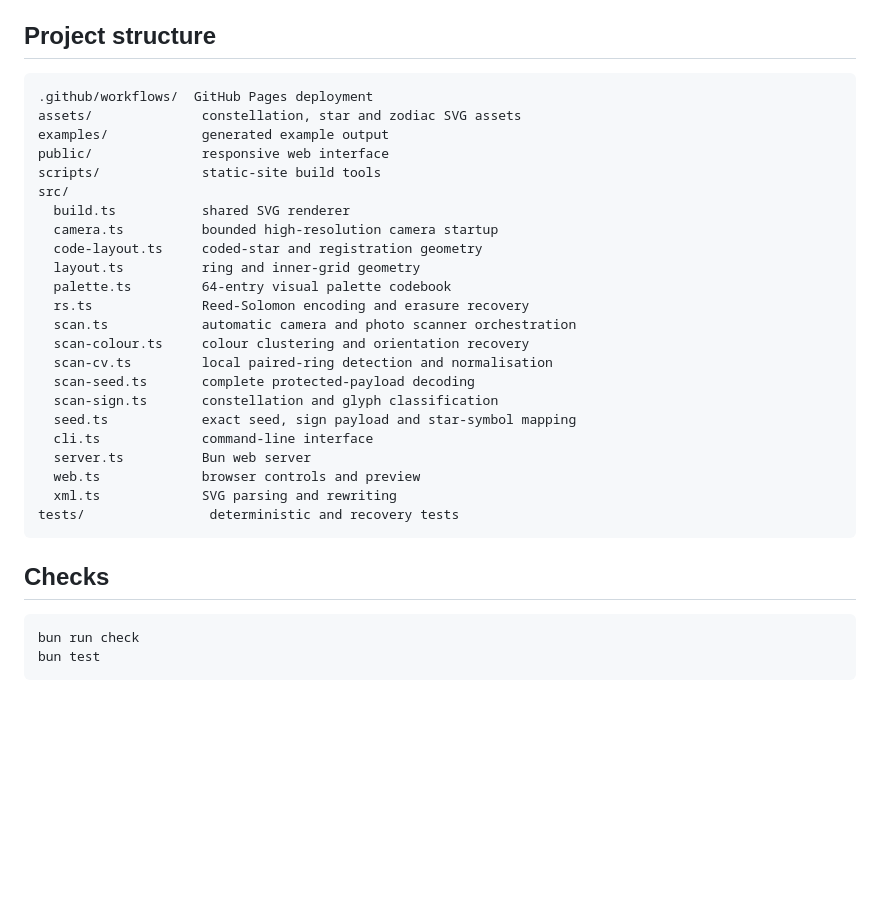
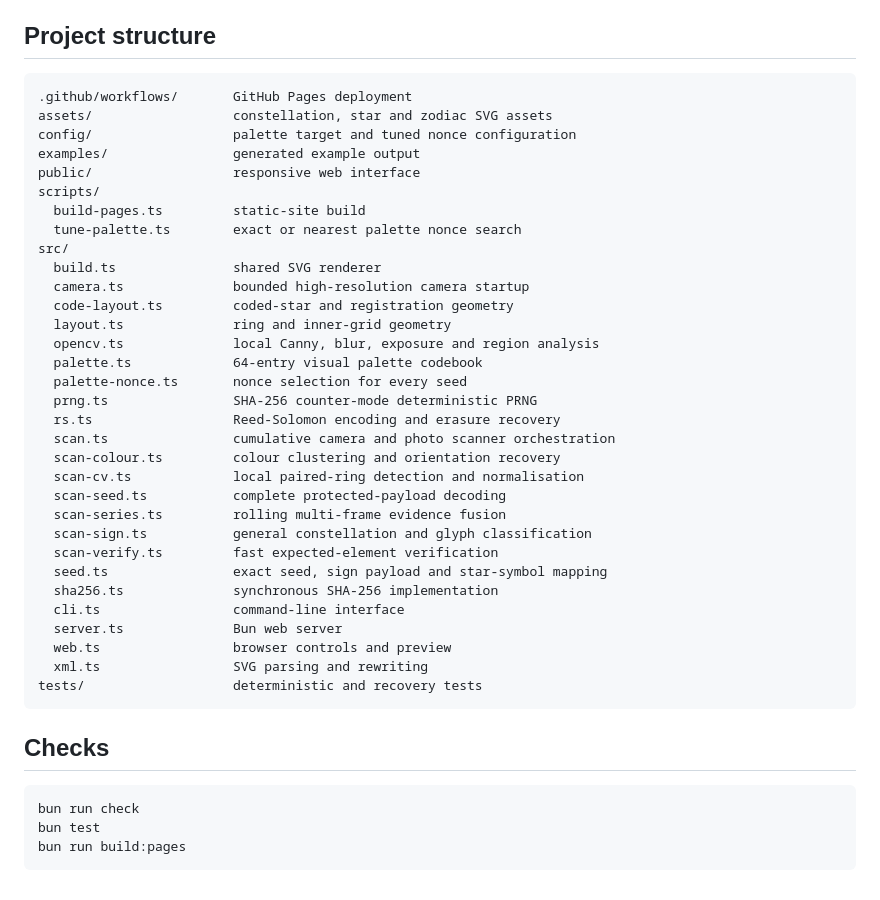
Before and after one commit to Online-Arcana/astral-identicons, a Markdown page: README.md, the part around one of its changes. GitHub-like rendering; blank space fills up the shorter version.

````diff
--- a/README.md
+++ b/README.md
@@ -156,29 +188,38 @@ Every generated identicon is:
 ## Project structure
 
 ```text
-.github/workflows/  GitHub Pages deployment
-assets/              constellation, star and zodiac SVG assets
-examples/            generated example output
-public/              responsive web interface
-scripts/             static-site build tools
+.github/workflows/       GitHub Pages deployment
+assets/                  constellation, star and zodiac SVG assets
+config/                  palette target and tuned nonce configuration
+examples/                generated example output
+public/                  responsive web interface
+scripts/
+  build-pages.ts         static-site build
+  tune-palette.ts        exact or nearest palette nonce search
 src/
-  build.ts           shared SVG renderer
-  camera.ts          bounded high-resolution camera startup
-  code-layout.ts     coded-star and registration geometry
-  layout.ts          ring and inner-grid geometry
-  palette.ts         64-entry visual palette codebook
-  rs.ts              Reed-Solomon encoding and erasure recovery
-  scan.ts            automatic camera and photo scanner orchestration
-  scan-colour.ts     colour clustering and orientation recovery
-  scan-cv.ts         local paired-ring detection and normalisation
-  scan-seed.ts       complete protected-payload decoding
-  scan-sign.ts       constellation and glyph classification
-  seed.ts            exact seed, sign payload and star-symbol mapping
-  cli.ts             command-line interface
-  server.ts          Bun web server
-  web.ts             browser controls and preview
-  xml.ts             SVG parsing and rewriting
-tests/                deterministic and recovery tests
+  build.ts               shared SVG renderer
+  camera.ts              bounded high-resolution camera startup
+  code-layout.ts         coded-star and registration geometry
+  layout.ts              ring and inner-grid geometry
+  opencv.ts              local Canny, blur, exposure and region analysis
+  palette.ts             64-entry visual palette codebook
+  palette-nonce.ts       nonce selection for every seed
+  prng.ts                SHA-256 counter-mode deterministic PRNG
+  rs.ts                  Reed-Solomon encoding and erasure recovery
+  scan.ts                cumulative camera and photo scanner orchestration
+  scan-colour.ts         colour clustering and orientation recovery
+  scan-cv.ts             local paired-ring detection and normalisation
+  scan-seed.ts           complete protected-payload decoding
+  scan-series.ts         rolling multi-frame evidence fusion
+  scan-sign.ts           general constellation and glyph classification
+  scan-verify.ts         fast expected-element verification
+  seed.ts                exact seed, sign payload and star-symbol mapping
+  sha256.ts              synchronous SHA-256 implementation
+  cli.ts                 command-line interface
+  server.ts              Bun web server
+  web.ts                 browser controls and preview
+  xml.ts                 SVG parsing and rewriting
+tests/                   deterministic and recovery tests
 ```
 
 ## Checks
@@ -186,4 +227,5 @@ tests/                deterministic and recovery tests
 ```sh
 bun run check
 bun test
+bun run build:pages
 ```
````
Also changed, not shown: other parts of README.md (+41 -9 lines).
